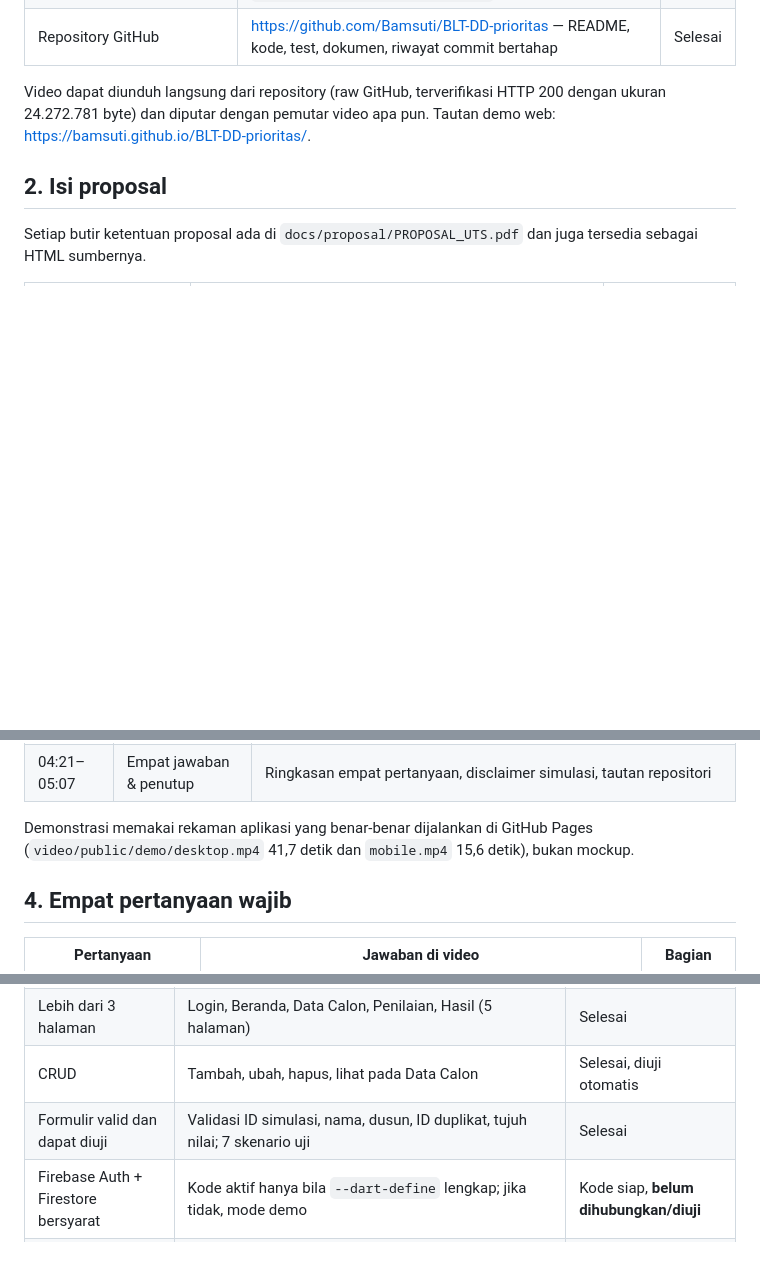
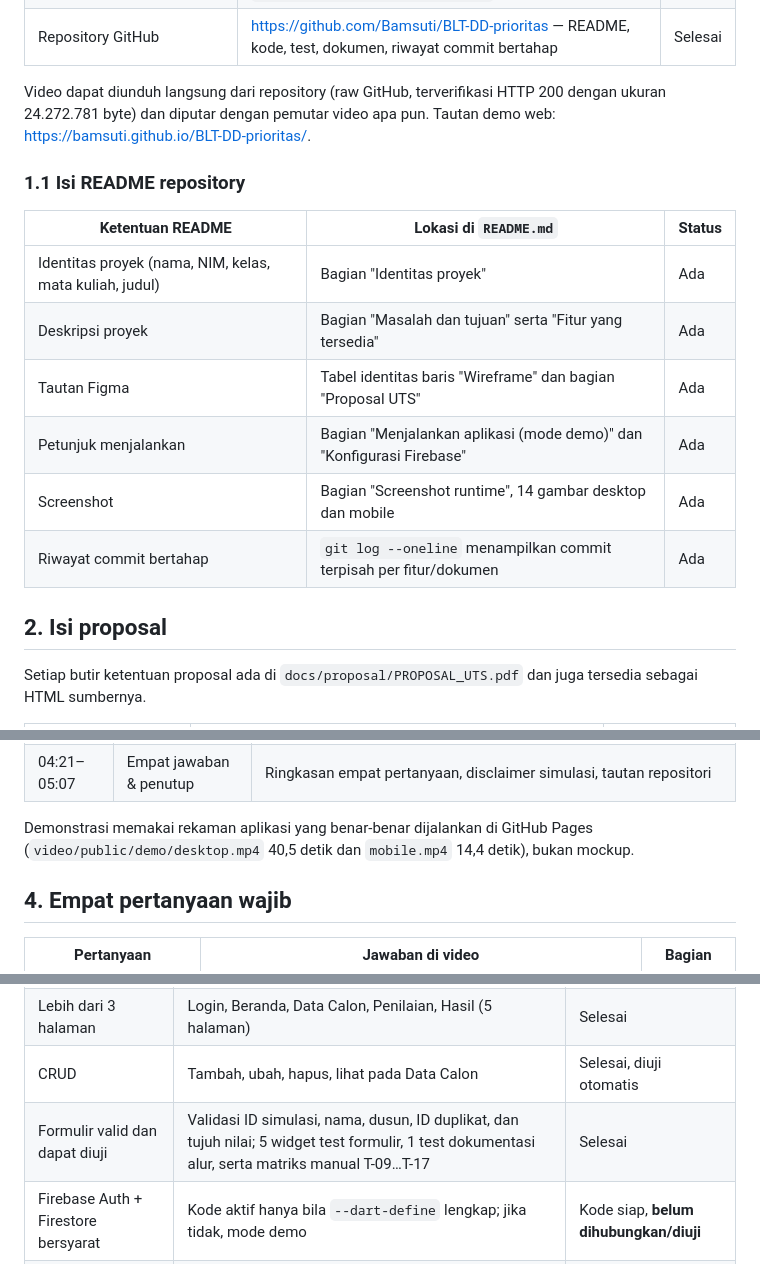
Before and after one commit to Bamsuti/BLT-DD-prioritas, a Markdown page: docs/UTS_CHECKLIST.md, 3 parts joined by grey strips. GitHub-like rendering; blank space fills up the shorter version.

Commit message:
docs: koreksi durasi demo dan tambah bukti isi README di checklist UTS

```diff
--- a/docs/UTS_CHECKLIST.md
+++ b/docs/UTS_CHECKLIST.md
@@ -11,6 +11,17 @@ Dokumen ini memetakan setiap butir ketentuan UTS ke bukti yang benar-benar ada d
 | Repository GitHub | <https://github.com/Bamsuti/BLT-DD-prioritas> — README, kode, test, dokumen, riwayat commit bertahap | Selesai |
 
 Video dapat diunduh langsung dari repository (raw GitHub, terverifikasi HTTP 200 dengan ukuran 24.272.781 byte) dan diputar dengan pemutar video apa pun. Tautan demo web: <https://bamsuti.github.io/BLT-DD-prioritas/>.
+
+### 1.1 Isi README repository
+
+| Ketentuan README | Lokasi di `README.md` | Status |
+|---|---|---|
+| Identitas proyek (nama, NIM, kelas, mata kuliah, judul) | Bagian "Identitas proyek" | Ada |
+| Deskripsi proyek | Bagian "Masalah dan tujuan" serta "Fitur yang tersedia" | Ada |
+| Tautan Figma | Tabel identitas baris "Wireframe" dan bagian "Proposal UTS" | Ada |
+| Petunjuk menjalankan | Bagian "Menjalankan aplikasi (mode demo)" dan "Konfigurasi Firebase" | Ada |
+| Screenshot | Bagian "Screenshot runtime", 14 gambar desktop dan mobile | Ada |
+| Riwayat commit bertahap | `git log --oneline` menampilkan commit terpisah per fitur/dokumen | Ada |
 
 ## 2. Isi proposal
 
@@ -45,7 +56,7 @@ Durasi total 5 menit 7 detik (307,18 detik) — di bawah batas 10 menit. Narasi
 | 03:30–04:21 | Rencana teknis & data | Arsitektur Flutter → model SAW → backend → Firebase; skema Firestore `calon_penerima` dan `users`; catatan Firebase belum terhubung |
 | 04:21–05:07 | Empat jawaban & penutup | Ringkasan empat pertanyaan, disclaimer simulasi, tautan repositori |
 
-Demonstrasi memakai rekaman aplikasi yang benar-benar dijalankan di GitHub Pages (`video/public/demo/desktop.mp4` 41,7 detik dan `mobile.mp4` 15,6 detik), bukan mockup.
+Demonstrasi memakai rekaman aplikasi yang benar-benar dijalankan di GitHub Pages (`video/public/demo/desktop.mp4` 40,5 detik dan `mobile.mp4` 14,4 detik), bukan mockup.
 
 ## 4. Empat pertanyaan wajib
 
@@ -63,7 +74,7 @@ Demonstrasi memakai rekaman aplikasi yang benar-benar dijalankan di GitHub Pages
 | Android + Web dari satu basis kode Flutter | `lib/` dipakai keduanya; scaffold `android/`, build Web Pages aktif | Selesai |
 | Lebih dari 3 halaman | Login, Beranda, Data Calon, Penilaian, Hasil (5 halaman) | Selesai |
 | CRUD | Tambah, ubah, hapus, lihat pada Data Calon | Selesai, diuji otomatis |
-| Formulir valid dan dapat diuji | Validasi ID simulasi, nama, dusun, ID duplikat, tujuh nilai; 7 skenario uji | Selesai |
+| Formulir valid dan dapat diuji | Validasi ID simulasi, nama, dusun, ID duplikat, dan tujuh nilai; 5 widget test formulir, 1 test dokumentasi alur, serta matriks manual T-09…T-17 | Selesai |
 | Firebase Auth + Firestore bersyarat | Kode aktif hanya bila `--dart-define` lengkap; jika tidak, mode demo | Kode siap, **belum dihubungkan/diuji** |
 | Tujuh kriteria konsisten | `C1`–`C7` dengan bobot 20/15/15/15/10/10/15 = 100% di model, halaman, test, dan dokumen | Selesai |
 | Lima halaman sesuai rancangan | Sama dengan sitemap dan user flow | Selesai |
```
Also changed, not shown: docs/VIDEO.md (+2 -2 lines).
